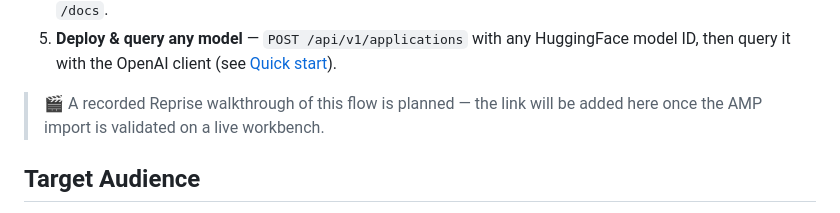
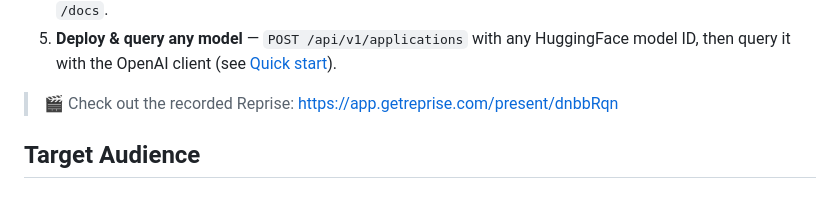
Before and after one commit to cloudera-applied-ai/AI_Blueprint_Microservices-with-Ray, a Markdown page: README.md, the part around the change. GitHub-like rendering.

```diff
--- a/README.md
+++ b/README.md
@@ -111,8 +111,7 @@ The fastest way to see this running is a one-click AMP import:
    HuggingFace model ID, then query it with the OpenAI client
    (see [Quick start](#quick-start)).
 
-> 🎬 A recorded Reprise walkthrough of this flow is planned — the link will be
-> added here once the AMP import is validated on a live workbench.
+> 🎬 Check out the recorded Reprise: https://app.getreprise.com/present/dnbbRqn
 
 ## Target Audience
 
```
